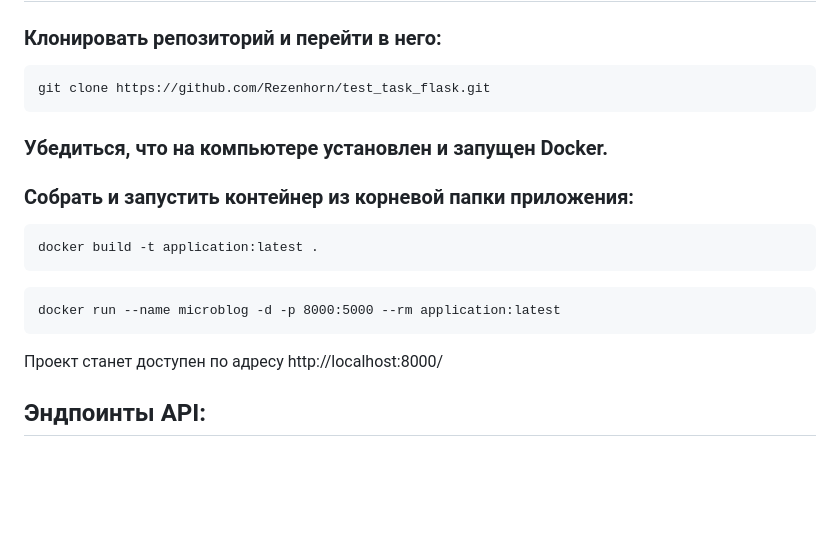
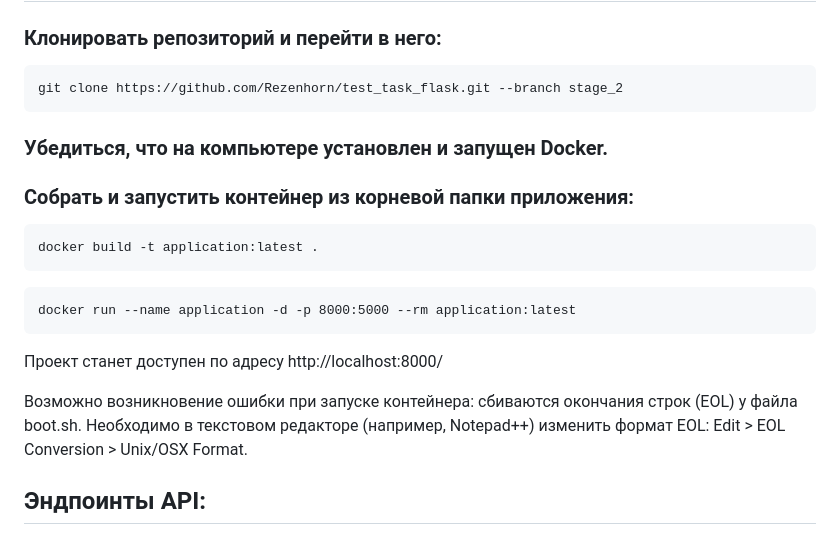
Before and after one commit to Rezenhorn/url_catalog_flask, a Markdown page: README.md, the part around the change. Rendered like a GitHub page; blank space fills up the shorter version.

Commit message:
small readme fix

````diff
--- a/README.md
+++ b/README.md
@@ -17,7 +17,7 @@
 
 ### Клонировать репозиторий и перейти в него:
 ```
-git clone https://github.com/Rezenhorn/test_task_flask.git
+git clone https://github.com/Rezenhorn/test_task_flask.git --branch stage_2
 ```
 ### Убедиться, что на компьютере установлен и запущен Docker.
 ### Собрать и запустить контейнер из корневой папки приложения:
@@ -25,9 +25,11 @@ git clone https://github.com/Rezenhorn/test_task_flask.git
 docker build -t application:latest .
 ```
 ```
-docker run --name microblog -d -p 8000:5000 --rm application:latest
+docker run --name application -d -p 8000:5000 --rm application:latest
 ```
 Проект станет доступен по адресу http://localhost:8000/
+
+Возможно возникновение ошибки при запуске контейнера: сбиваются окончания строк (EOL) у файла boot.sh. Необходимо в текстовом редакторе (например, Notepad++) изменить формат EOL: Edit > EOL Conversion > Unix/OSX Format.
 
 ## Эндпоинты API:
 ### GET запрос:
````
